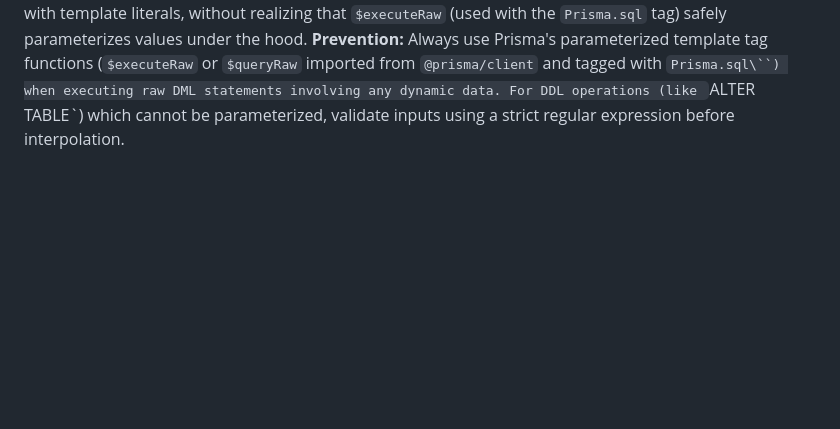
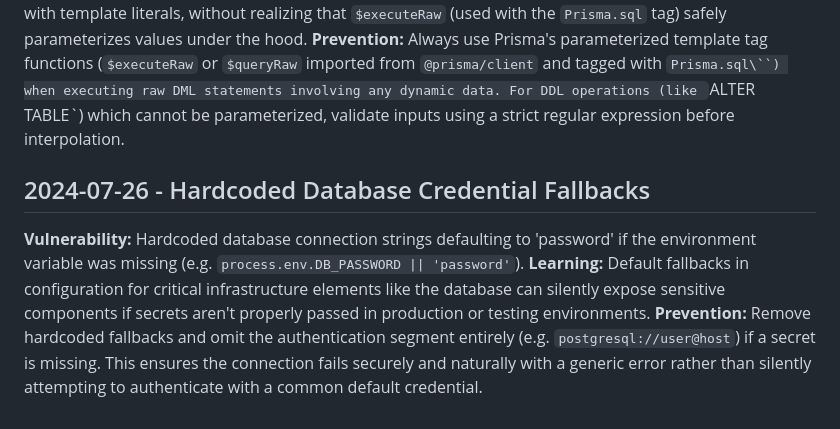
Before and after one commit to bjohnson1279/js-ddd-inventory, a Markdown page: .jules/sentinel.md, the part around the change. GitHub-like rendering; blank space fills up the shorter version.

Commit message:
Fix hardcoded database password fallbacks

```diff
--- a/.jules/sentinel.md
+++ b/.jules/sentinel.md
@@ -167,3 +167,7 @@
 **Vulnerability:** The application was passing dynamic strings (like `tenantId` and `dbName`) directly into Prisma's `$executeRawUnsafe` and `$queryRawUnsafe` methods in `TenantRegistry.ts` and `TenantProvisioner.ts`, creating a severe vector for SQL injection.
 **Learning:** Developers often confuse Prisma's raw query options. They reach for `$executeRawUnsafe` because they are writing raw SQL strings with template literals, without realizing that `$executeRaw` (used with the `Prisma.sql` tag) safely parameterizes values under the hood.
 **Prevention:** Always use Prisma's parameterized template tag functions (`$executeRaw` or `$queryRaw` imported from `@prisma/client` and tagged with `Prisma.sql\``) when executing raw DML statements involving any dynamic data. For DDL operations (like `ALTER TABLE`) which cannot be parameterized, validate inputs using a strict regular expression before interpolation.
+## 2024-07-26 - Hardcoded Database Credential Fallbacks
+**Vulnerability:** Hardcoded database connection strings defaulting to 'password' if the environment variable was missing (e.g. `process.env.DB_PASSWORD || 'password'`).
+**Learning:** Default fallbacks in configuration for critical infrastructure elements like the database can silently expose sensitive components if secrets aren't properly passed in production or testing environments.
+**Prevention:** Remove hardcoded fallbacks and omit the authentication segment entirely (e.g. `postgresql://user@host`) if a secret is missing. This ensures the connection fails securely and naturally with a generic error rather than silently attempting to authenticate with a common default credential.
```
